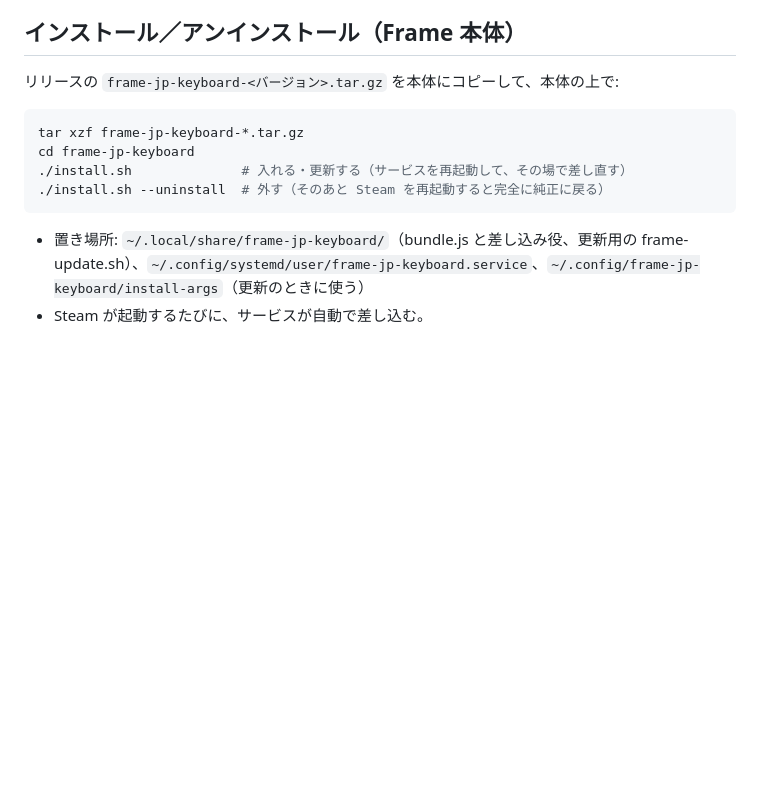
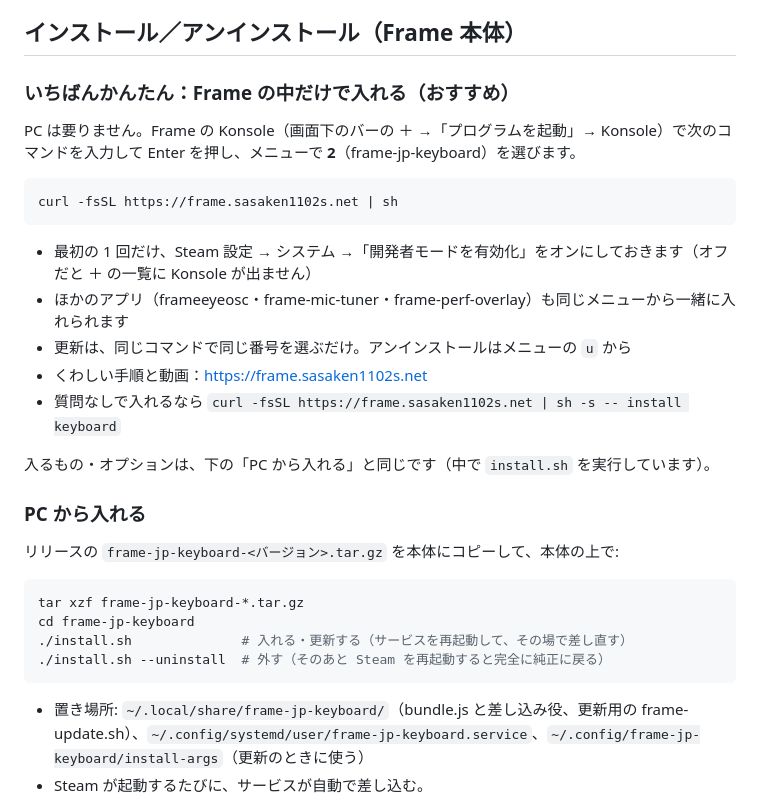
Before and after one commit to sasaken1102r/frame-jp-keyboard, a Markdown page: README.md, the part around the change. GitHub-like rendering; blank space fills up the shorter version.

Commit message:
README に Frame の中だけでインストールする方法を足す
Co-Authored-By: Claude Opus 5.5 (1M context) <noreply@anthropic.com>

````diff
--- a/README.md
+++ b/README.md
@@ -28,6 +28,24 @@ Steam Frame の VR キーボードに、スマホでおなじみの**12 キー
 - sudo は要らない。
 
 ## インストール／アンインストール（Frame 本体）
+
+### いちばんかんたん：Frame の中だけで入れる（おすすめ）
+
+PC は要りません。Frame の Konsole（画面下のバーの ＋ →「プログラムを起動」→ Konsole）で次のコマンドを入力して Enter を押し、メニューで **2**（frame-jp-keyboard）を選びます。
+
+```sh
+curl -fsSL https://frame.sasaken1102s.net | sh
+```
+
+- 最初の 1 回だけ、Steam 設定 → システム →「開発者モードを有効化」をオンにしておきます（オフだと ＋ の一覧に Konsole が出ません）
+- ほかのアプリ（frameeyeosc・frame-mic-tuner・frame-perf-overlay）も同じメニューから一緒に入れられます
+- 更新は、同じコマンドで同じ番号を選ぶだけ。アンインストールはメニューの `u` から
+- くわしい手順と動画：https://frame.sasaken1102s.net
+- 質問なしで入れるなら `curl -fsSL https://frame.sasaken1102s.net | sh -s -- install keyboard`
+
+入るもの・オプションは、下の「PC から入れる」と同じです（中で `install.sh` を実行しています）。
+
+### PC から入れる
 
 リリースの `frame-jp-keyboard-<バージョン>.tar.gz` を本体にコピーして、本体の上で:
 
````
